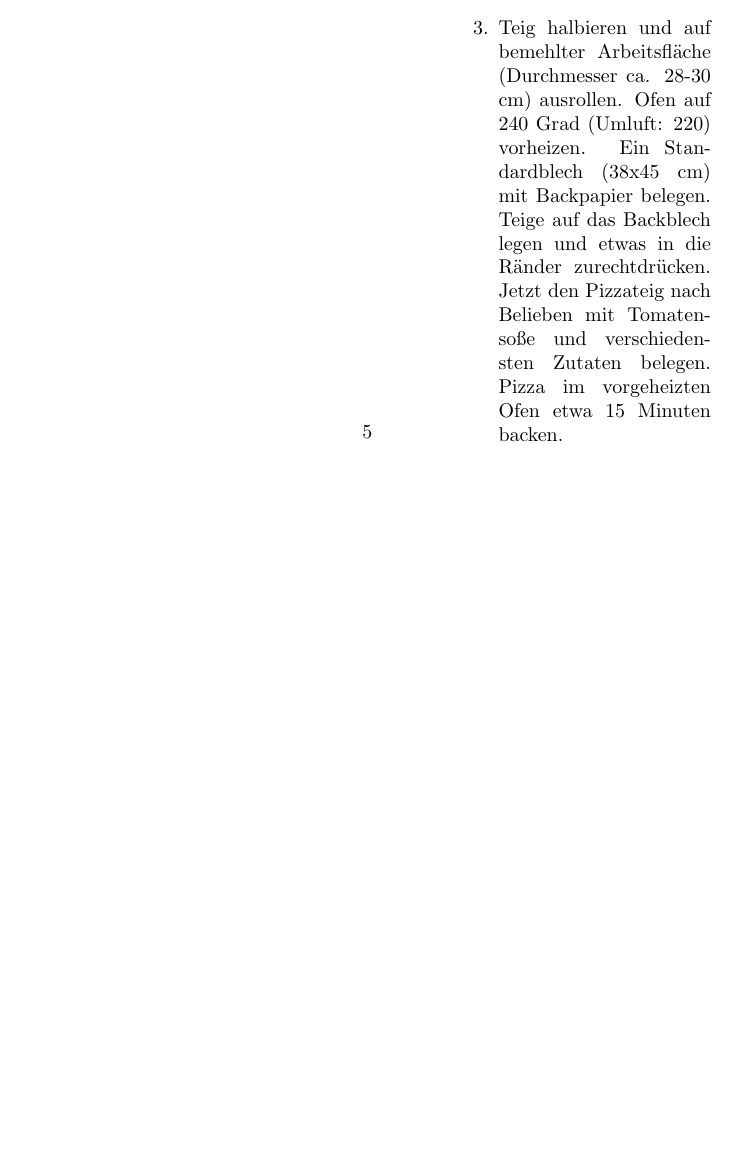
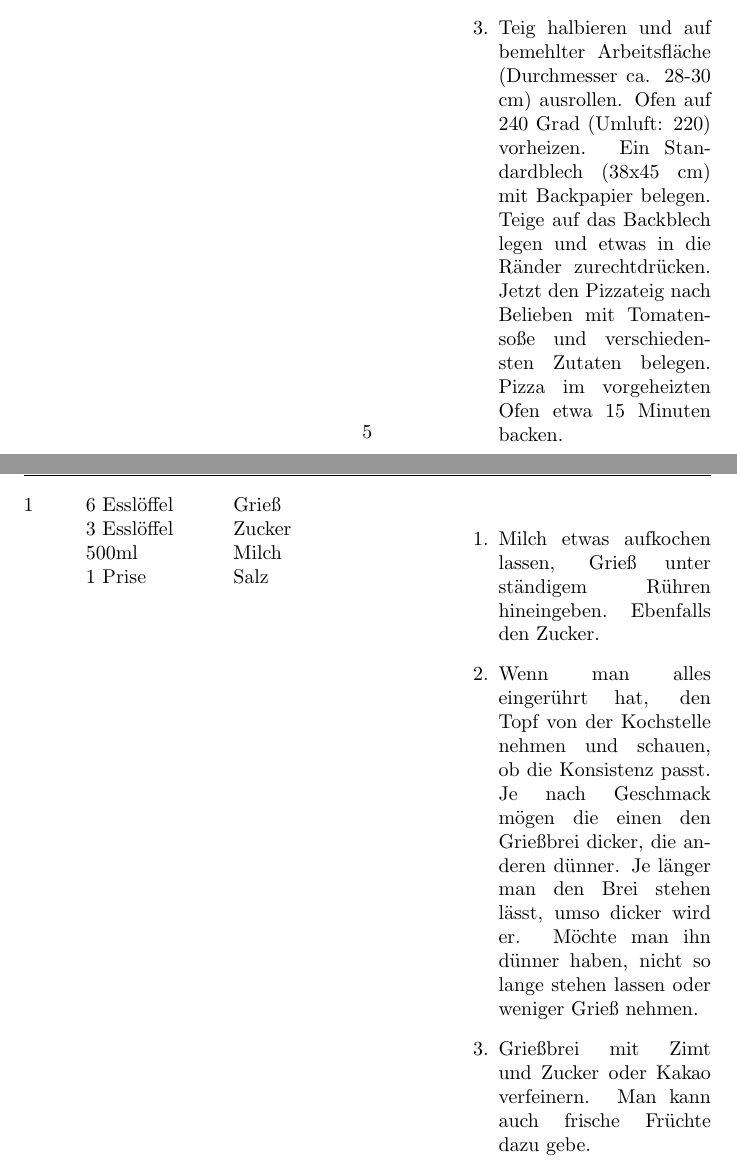
Before and after one commit to gaiusgaius/Kochbuch, a LaTeX document (Kochbuch.tex): part of page 5 of 5 before the commit and two parts of pages 5 and 6 of 7 after it, the two joined at a grey line, cut so that both start at the same text, the shorter picture padded with empty space. Compiled offline with pdfLaTeX.

Commit message:
Grießbrei, Topfenknödel added

```diff
--- a/Kochbuch.tex
+++ b/Kochbuch.tex
@@ -100,3 +100,17 @@
 \end{enumerate}
 \end{recipe}
 
+\begin{recipe}{Grießbrei}{2 Portionen}{}
+
+\ingredient{6 Esslöffel}{Grieß}
+\ingredient{3 Esslöffel}{Zucker}
+\ingredient{500ml}{Milch}
+\ingredient{1 Prise}{Salz}
+
+
+\begin{enumerate}
+\item Milch etwas aufkochen lassen, Grieß unter ständigem Rühren hineingeben. Ebenfalls den Zucker.
+\item Wenn man alles eingerührt hat, den Topf von der Kochstelle nehmen und schauen, ob die Konsistenz passt. Je nach Geschmack mögen die einen den Grießbrei dicker, die anderen dünner. Je länger man den Brei stehen lässt, umso dicker wird er. Möchte man ihn dünner haben, nicht so lange stehen lassen oder weniger Grieß nehmen.
+\item Grießbrei mit Zimt und Zucker oder Kakao verfeinern. Man kann auch frische Früchte dazu gebe.
+\end{enumerate}
+\end{recipe}
@@ -103 +138,5 @@
+\end{enumerate}
+\end{recipe}
+
+
 \end{document}
```
Also changed, not shown: Kochbuch.tex (23 more changed lines).
